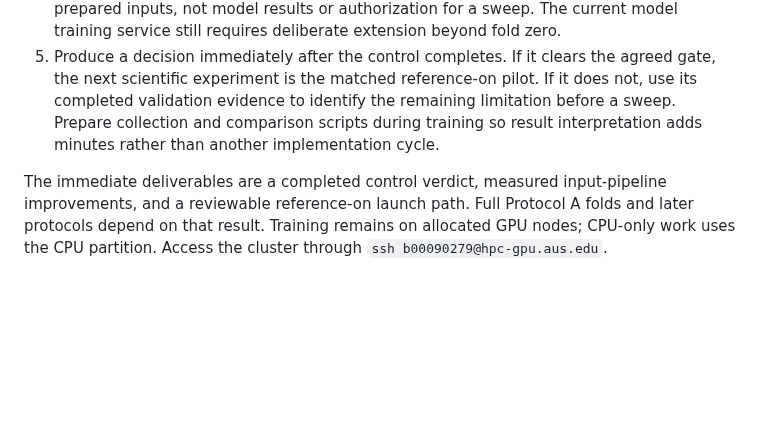
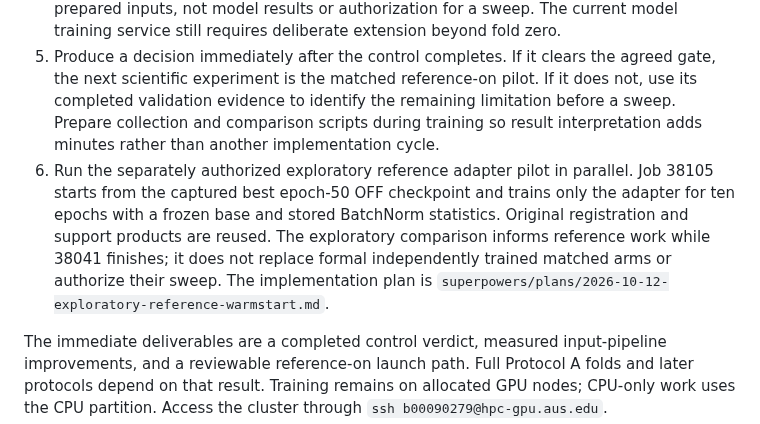
Before and after one commit to 7abushahla/ReferNet, a Markdown page: docs/compute-plan.md, the part around the change. GitHub-like rendering; blank space fills up the shorter version.

```diff
--- a/docs/compute-plan.md
+++ b/docs/compute-plan.md
@@ -9,6 +9,7 @@
 3. Reference-on packaging and original-input preservation are prepared and independently reviewed. CPU job 38089 verified all 2,474 archived input files. The external launcher reuses the original scientific implementation, initialization, membership, support products, and exact saved registration. Independently rebuilding registration in a new allocation is not automatically matched because registration keys include source/path-bound preprocessing. Actual ON execution, completed-control competence, explicit authorization, and a suitable measured wall limit remain outstanding. No ON100 or sweep is submitted.
 4. Remaining-fold support preparation is complete. CPU jobs 38079 through 38087 built folds one through nine; CPU checks 38091 through 38099 verified all 2,430 products. Genuine-training-only eligibility and original split sizes remain unchanged, including fold four's 1776/223/223 and fold nine's 1777/222/223 membership. Detailed membership counts are in `../evidence/protocol-a-support-preflight-2026-10-12.md`. These banks are prepared inputs, not model results or authorization for a sweep. The current model training service still requires deliberate extension beyond fold zero.
 5. Produce a decision immediately after the control completes. If it clears the agreed gate, the next scientific experiment is the matched reference-on pilot. If it does not, use its completed validation evidence to identify the remaining limitation before a sweep. Prepare collection and comparison scripts during training so result interpretation adds minutes rather than another implementation cycle.
+6. Run the separately authorized exploratory reference adapter pilot in parallel. Job 38105 starts from the captured best epoch-50 OFF checkpoint and trains only the adapter for ten epochs with a frozen base and stored BatchNorm statistics. Original registration and support products are reused. The exploratory comparison informs reference work while 38041 finishes; it does not replace formal independently trained matched arms or authorize their sweep. The implementation plan is `superpowers/plans/2026-10-12-exploratory-reference-warmstart.md`.
 
 The immediate deliverables are a completed control verdict, measured input-pipeline improvements, and a reviewable reference-on launch path. Full Protocol A folds and later protocols depend on that result. Training remains on allocated GPU nodes; CPU-only work uses the CPU partition. Access the cluster through `ssh b00090279@hpc-gpu.aus.edu`.
 
```
Also changed, not shown: docs/anchor-pilot-execution-2026-10-11.md (+10 -0 lines).
